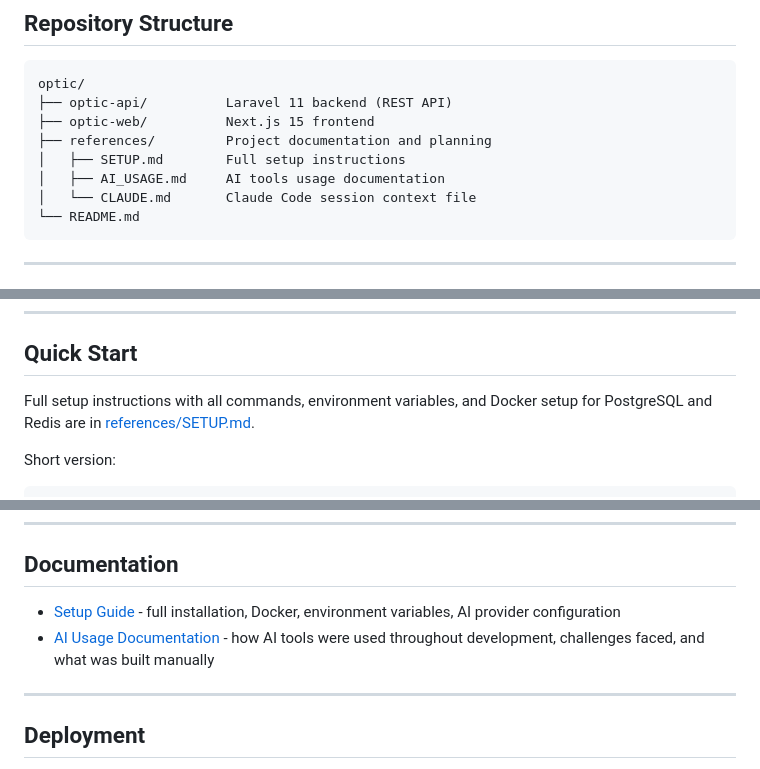
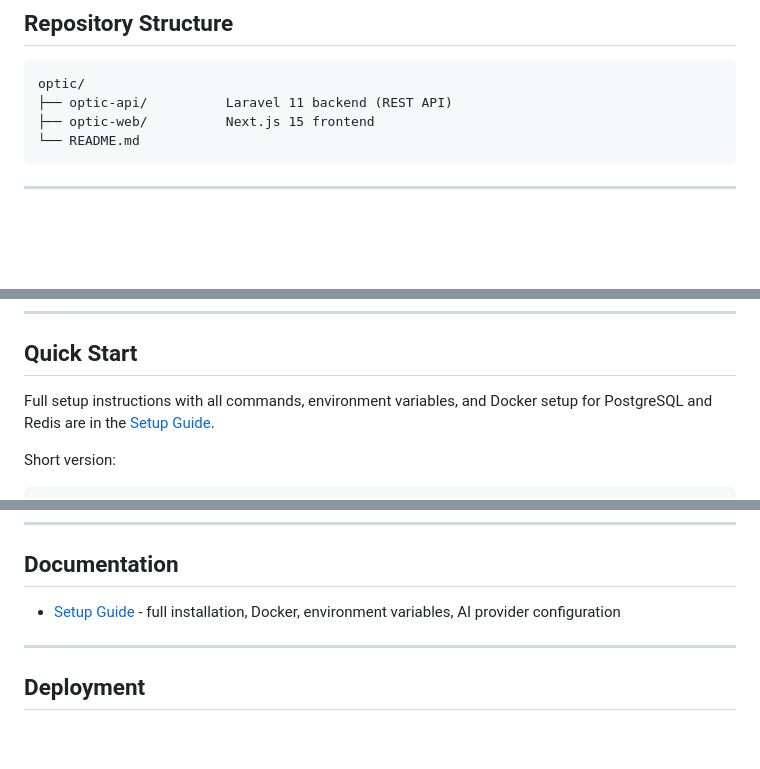
Before and after one commit to devraj-thakor/Optic, a Markdown page: README.md, 3 parts joined by grey strips. Rendered like a GitHub page; blank space fills up the shorter version.

Commit message:
Updated main README with Setup Guide

````diff
--- a/README.md
+++ b/README.md
@@ -30,10 +30,6 @@ The dashboard shows total leads, new leads today, high-priority uncontacted lead
 optic/
 ├── optic-api/          Laravel 11 backend (REST API)
 ├── optic-web/          Next.js 15 frontend
-├── references/         Project documentation and planning
-│   ├── SETUP.md        Full setup instructions
-│   ├── AI_USAGE.md     AI tools usage documentation
-│   └── CLAUDE.md       Claude Code session context file
 └── README.md
 ```
 
@@ -76,7 +72,7 @@ optic/
 
 ## Quick Start
 
-Full setup instructions with all commands, environment variables, and Docker setup for PostgreSQL and Redis are in [references/SETUP.md](references/SETUP.md).
+Full setup instructions with all commands, environment variables, and Docker setup for PostgreSQL and Redis are in the [Setup Guide](https://gist.github.com/devraj-thakor/ecc657cb677cdcce883c097f3a692366).
 
 Short version:
 
@@ -106,8 +102,7 @@ npm run dev
 
 ## Documentation
 
-- [Setup Guide](references/SETUP.md) - full installation, Docker, environment variables, AI provider configuration
-- [AI Usage Documentation](references/AI_USAGE.md) - how AI tools were used throughout development, challenges faced, and what was built manually
+- [Setup Guide](https://gist.github.com/devraj-thakor/ecc657cb677cdcce883c097f3a692366) - full installation, Docker, environment variables, AI provider configuration
 
 ---
 
````
